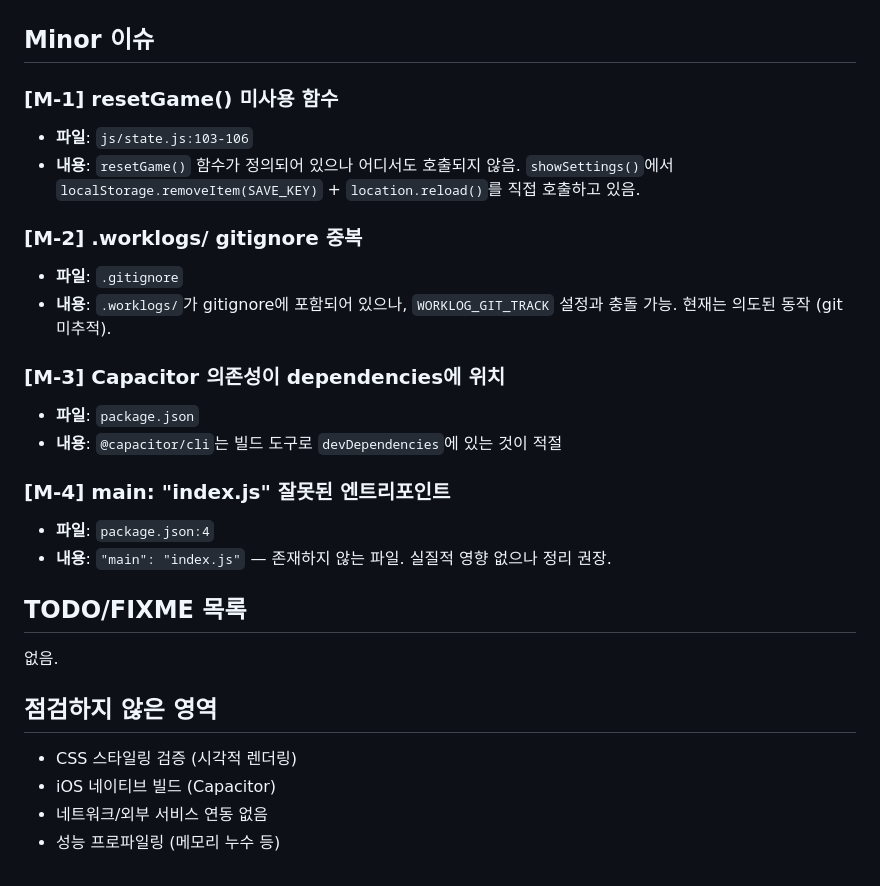
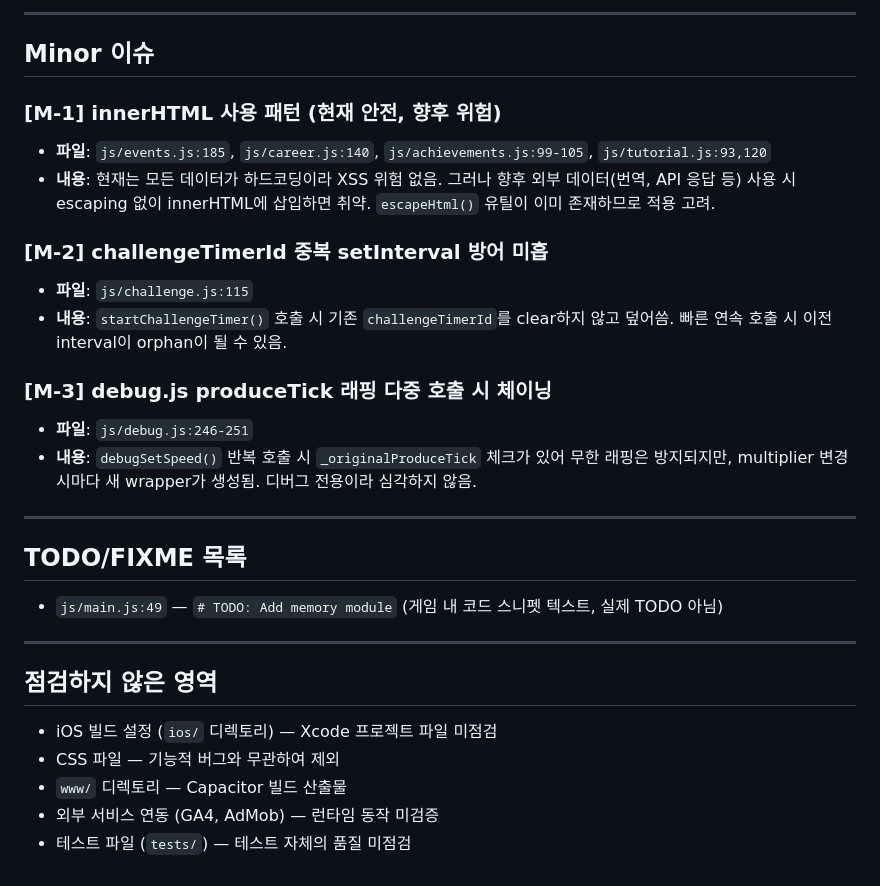
Before and after one commit to kangraemin/ai-tycoon-idle, a Markdown page: QA-REPORT.md, the part around one of its changes. Rendered like a GitHub page.

```diff
--- a/QA-REPORT.md
+++ b/QA-REPORT.md
@@ -43,29 +67,31 @@
+---
 
 ## Minor 이슈
 
-### [M-1] resetGame() 미사용 함수
-- **파일**: `js/state.js:103-106`
-- **내용**: `resetGame()` 함수가 정의되어 있으나 어디서도 호출되지 않음. `showSettings()`에서 `localStorage.removeItem(SAVE_KEY)` + `location.reload()`를 직접 호출하고 있음.
+### [M-1] innerHTML 사용 패턴 (현재 안전, 향후 위험)
+- **파일**: `js/events.js:185`, `js/career.js:140`, `js/achievements.js:99-105`, `js/tutorial.js:93,120`
+- **내용**: 현재는 모든 데이터가 하드코딩이라 XSS 위험 없음. 그러나 향후 외부 데이터(번역, API 응답 등) 사용 시 escaping 없이 innerHTML에 삽입하면 취약. `escapeHtml()` 유틸이 이미 존재하므로 적용 고려.
 
-### [M-2] .worklogs/ gitignore 중복
-- **파일**: `.gitignore`
-- **내용**: `.worklogs/`가 gitignore에 포함되어 있으나, `WORKLOG_GIT_TRACK` 설정과 충돌 가능. 현재는 의도된 동작 (git 미추적).
+### [M-2] challengeTimerId 중복 setInterval 방어 미흡
+- **파일**: `js/challenge.js:115`
+- **내용**: `startChallengeTimer()` 호출 시 기존 `challengeTimerId`를 clear하지 않고 덮어씀. 빠른 연속 호출 시 이전 interval이 orphan이 될 수 있음.
 
-### [M-3] Capacitor 의존성이 dependencies에 위치
-- **파일**: `package.json`
-- **내용**: `@capacitor/cli`는 빌드 도구로 `devDependencies`에 있는 것이 적절
+### [M-3] debug.js produceTick 래핑 다중 호출 시 체이닝
+- **파일**: `js/debug.js:246-251`
+- **내용**: `debugSetSpeed()` 반복 호출 시 `_originalProduceTick` 체크가 있어 무한 래핑은 방지되지만, multiplier 변경 시마다 새 wrapper가 생성됨. 디버그 전용이라 심각하지 않음.
 
-### [M-4] main: "index.js" 잘못된 엔트리포인트
-- **파일**: `package.json:4`
-- **내용**: `"main": "index.js"` — 존재하지 않는 파일. 실질적 영향 없으나 정리 권장.
+---
 
 ## TODO/FIXME 목록
 
-없음.
+- `js/main.js:49` — `# TODO: Add memory module` (게임 내 코드 스니펫 텍스트, 실제 TODO 아님)
+
+---
 
 ## 점검하지 않은 영역
 
-- CSS 스타일링 검증 (시각적 렌더링)
-- iOS 네이티브 빌드 (Capacitor)
-- 네트워크/외부 서비스 연동 없음
-- 성능 프로파일링 (메모리 누수 등)
+- iOS 빌드 설정 (`ios/` 디렉토리) — Xcode 프로젝트 파일 미점검
+- CSS 파일 — 기능적 버그와 무관하여 제외
+- `www/` 디렉토리 — Capacitor 빌드 산출물
+- 외부 서비스 연동 (GA4, AdMob) — 런타임 동작 미검증
+- 테스트 파일 (`tests/`) — 테스트 자체의 품질 미점검
```
Also changed, not shown: other parts of QA-REPORT.md (+51 -27 lines).
